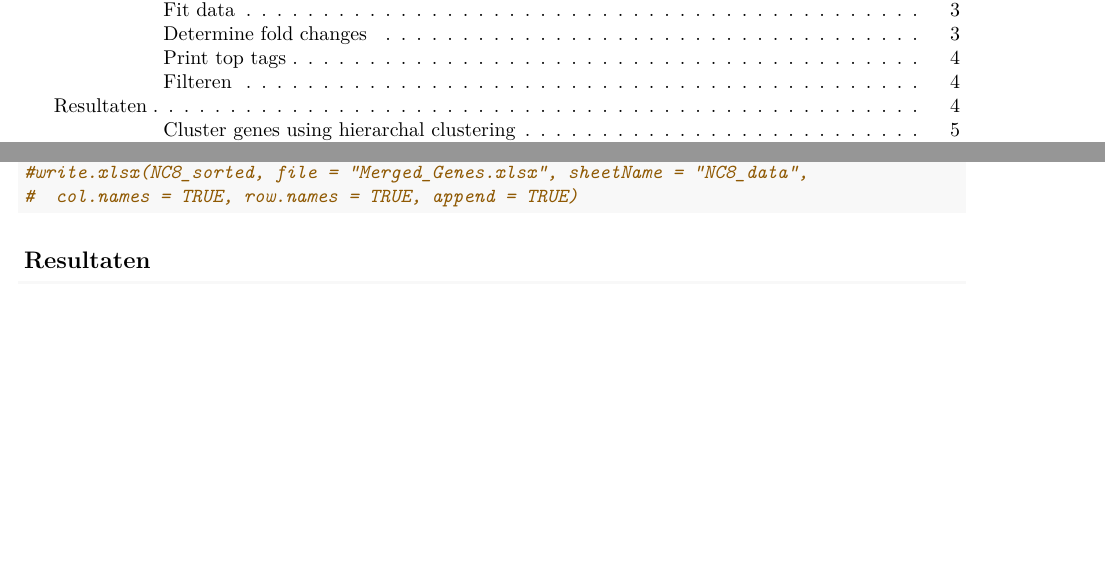
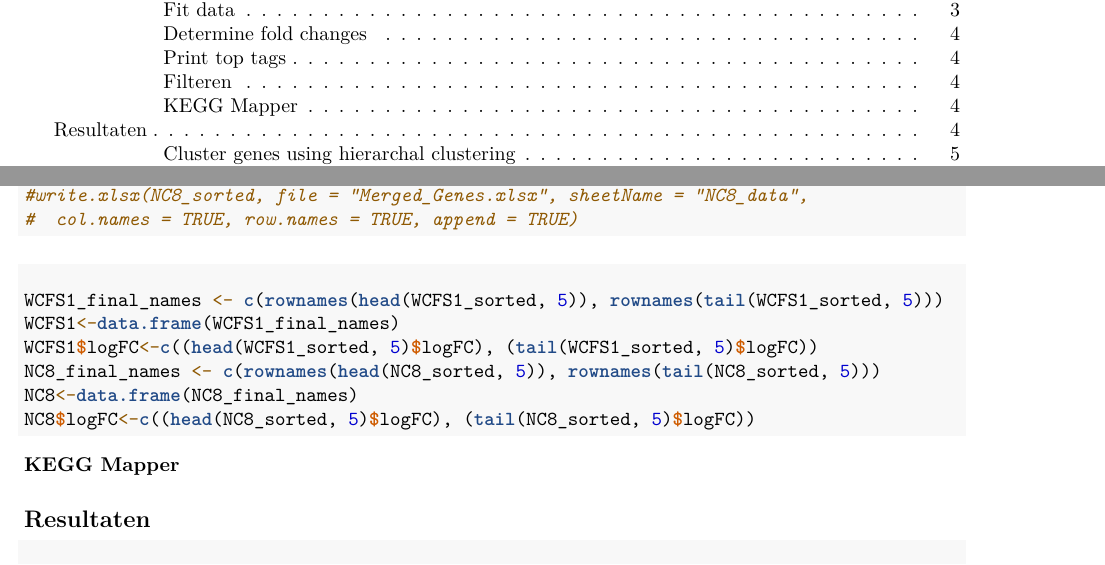
Before and after one commit to Ivar2001/Course6, an R Markdown document (Script.Rmd): two parts of pages 1 and 4 of 8, joined at a grey line, cut so that both start at the same text, the shorter picture padded with empty space. Rendered offline with R 4.5, knitr and Pandoc, then LaTeX, with nearby package versions.

Commit message:
Kegg data = WCFS1 en NC8 variabele

````diff
--- a/Script.Rmd
+++ b/Script.Rmd
@@ -150,6 +150,15 @@ Excel file maken met de data en annotaties
 #  col.names = TRUE, row.names = TRUE, append = TRUE)
 ```
 
+#### KEGG Mapper
+```{r}
+WCFS1_final_names <- c(rownames(head(WCFS1_sorted, 5)), rownames(tail(WCFS1_sorted, 5)))
+WCFS1<-data.frame(WCFS1_final_names)
+WCFS1$logFC<-c((head(WCFS1_sorted, 5)$logFC), (tail(WCFS1_sorted, 5)$logFC))
+NC8_final_names <- c(rownames(head(NC8_sorted, 5)), rownames(tail(NC8_sorted, 5)))
+NC8<-data.frame(NC8_final_names)
+NC8$logFC<-c((head(NC8_sorted, 5)$logFC), (tail(NC8_sorted, 5)$logFC))
+```
 ## Resultaten
 
 #### Cluster genes using hierarchal clustering
````
